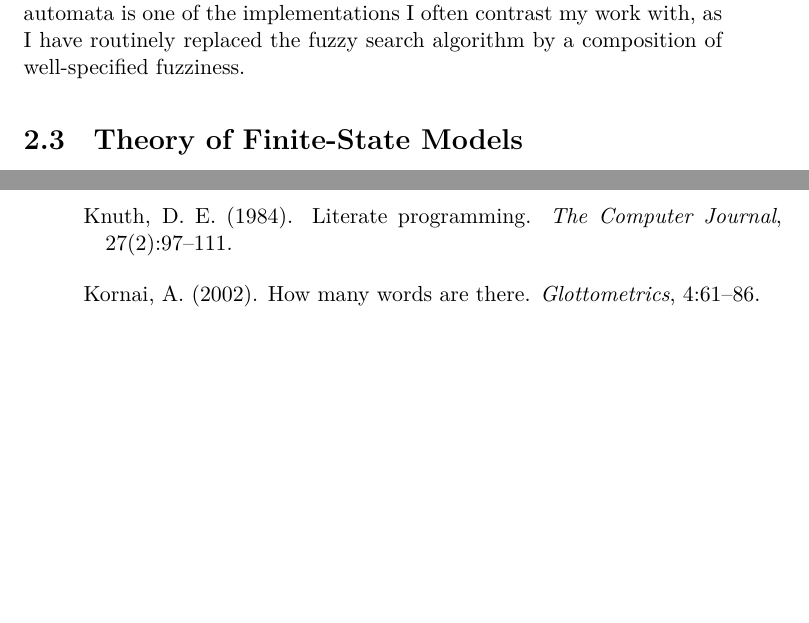
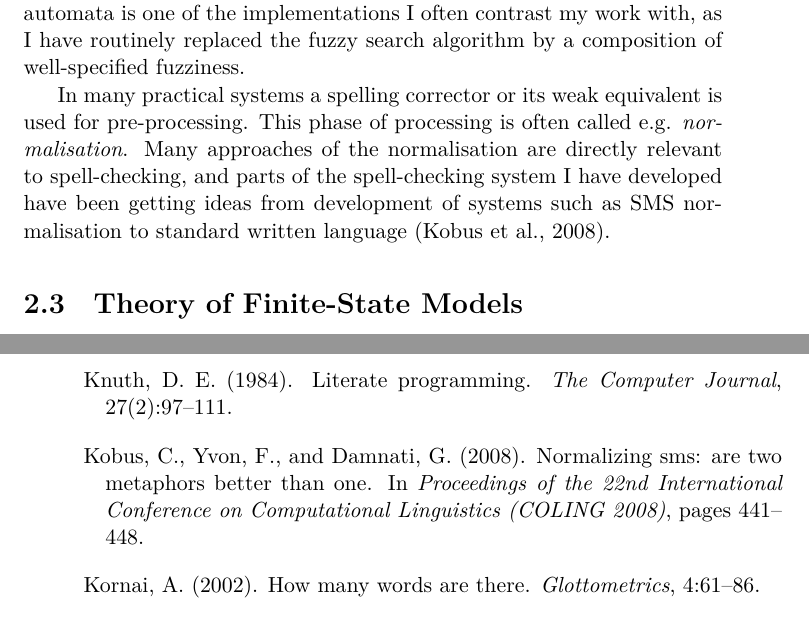
Before and after one commit to flammie/purplemonkeydishwasher, a LaTeX thesis (diss/Pirinen-2012-dissertation.tex, which reads diss/diss.bib): two parts of pages 31 and 74 of 78, joined at a grey line, cut so that both start at the same text, the shorter picture padded with empty space. Compiled offline with XeLaTeX.

Commit message:
Refer to LIMSI stuff

```diff
--- a/diss/Pirinen-2012-dissertation.tex
+++ b/diss/Pirinen-2012-dissertation.tex
@@ -951,6 +951,13 @@ automata is one of the implementations I often contrast my work with, as
 I have routinely replaced the fuzzy search algorithm by a composition of
 well-specified fuzziness.
 
+In many practical systems a spelling corrector or its weak equivalent is used
+for pre-processing. This phase of processing is often called e.g.
+\emph{normalisation}. Many approaches of the normalisation are directly
+relevant to spell-checking, and parts of the spell-checking system I have
+developed have been getting ideas from development of systems such as SMS
+normalisation to standard written language~\citep{kobus2008normalizing}.
+
 \section{Theory of Finite-State Models}
 
 Finite-state models for spell-checking and especially correction are relatively
--- a/diss/diss.bib
+++ b/diss/diss.bib
@@ -422,3 +428,5 @@
+  pages={441--448},
+  year={2008}
 }
 
 @article{kornai2002many,
```
Also changed, not shown: diss/diss.bib (6 more changed lines).
